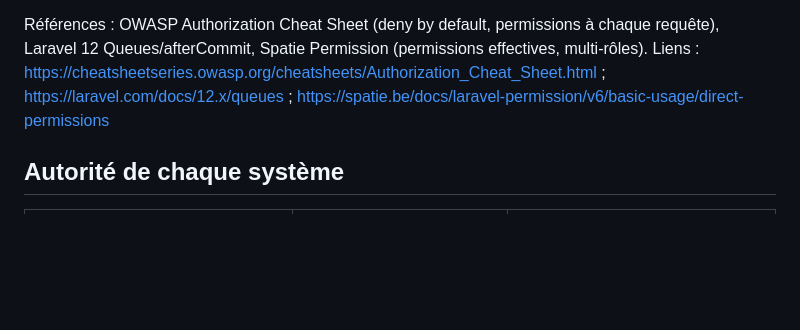
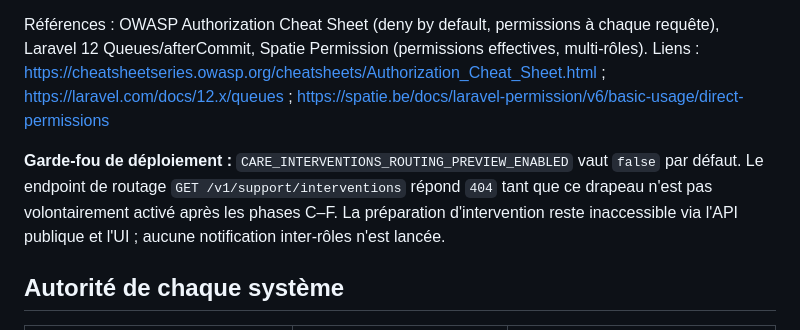
Before and after one commit to James10192/adminKlassci, a Markdown page: docs/support/CARE_INTERVENTIONS_WORKFLOW.md, the part around the change. Drawn GitHub-style; blank space fills up the shorter version.

Commit message:
docs(care): document default-off routing preview and strict activation gating

```diff
--- a/docs/support/CARE_INTERVENTIONS_WORKFLOW.md
+++ b/docs/support/CARE_INTERVENTIONS_WORKFLOW.md
@@ -5,6 +5,8 @@
 Ce document décrit la cible **non encore activée** du workflow inter-rôles. Un ticket a un **rapporteur**, mais une intervention peut viser une **autre personne habilitée**. Ne pas confondre « ACTION_REQUISE » (réponse du rapporteur) et intervention à l'école. En phase initiale, l'état \`PENDING_ROUTING\` garantit qu'aucune alerte mensongère ne part vers un agent.
 
 Références : OWASP Authorization Cheat Sheet (deny by default, permissions à chaque requête), Laravel 12 Queues/afterCommit, Spatie Permission (permissions effectives, multi-rôles). Liens : https://cheatsheetseries.owasp.org/cheatsheets/Authorization_Cheat_Sheet.html ; https://laravel.com/docs/12.x/queues ; https://spatie.be/docs/laravel-permission/v6/basic-usage/direct-permissions
+
+**Garde-fou de déploiement :** `CARE_INTERVENTIONS_ROUTING_PREVIEW_ENABLED` vaut `false` par défaut. Le endpoint de routage `GET /v1/support/interventions` répond `404` tant que ce drapeau n'est pas volontairement activé après les phases C–F. La préparation d'intervention reste inaccessible via l'API publique et l'UI ; aucune notification inter-rôles n'est lancée.
 
 ## Autorité de chaque système
 
```
